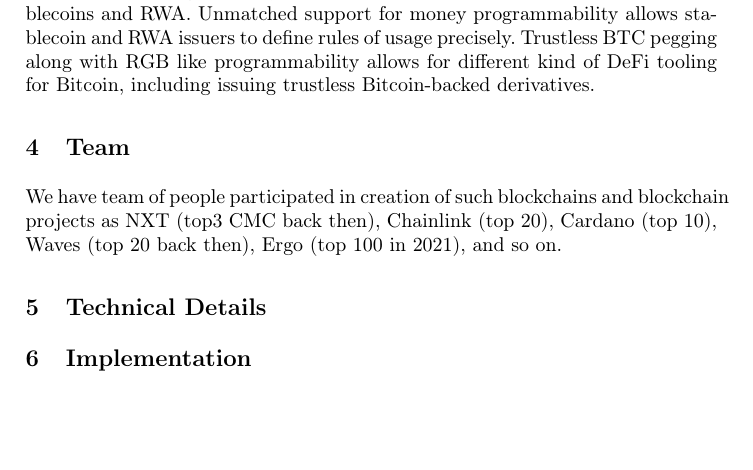
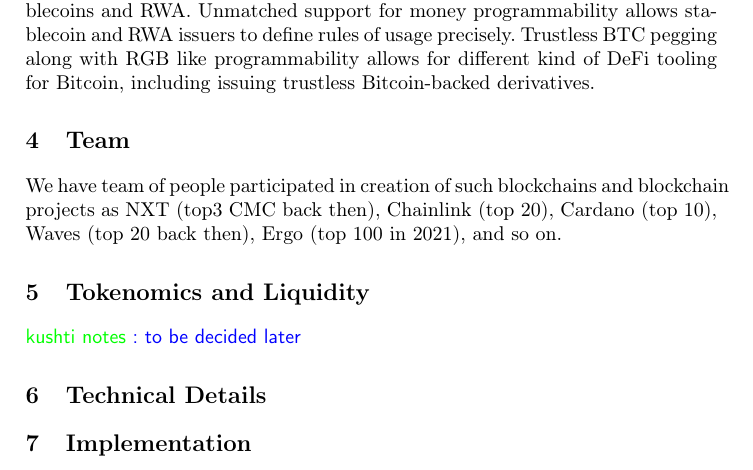
Before and after one commit to BetterMoneyLabs/braid, a LaTeX paper (whitepaper/wp.tex): part of page 2 of 3, cut so that both start at the same text, the shorter picture padded with empty space. Compiled offline with pdfLaTeX.

Commit message:
tokenomics section

```diff
--- a/whitepaper/wp.tex
+++ b/whitepaper/wp.tex
@@ -117,9 +117,16 @@
  Cardano (top 10), Waves (top 20 back then), Ergo (top 100 in 2021), and so on.
 
 
+\section{Tokenomics and Liquidity}
+\label{sec-tokenomics}
+
+\knote{to be decided later}
+
+
 
 \section{Technical Details}
-\label{sec-impl}
+\label{sec-techdetails}
+
 
 
 
```
Also changed, not shown: whitepaper/wp.pdf.
